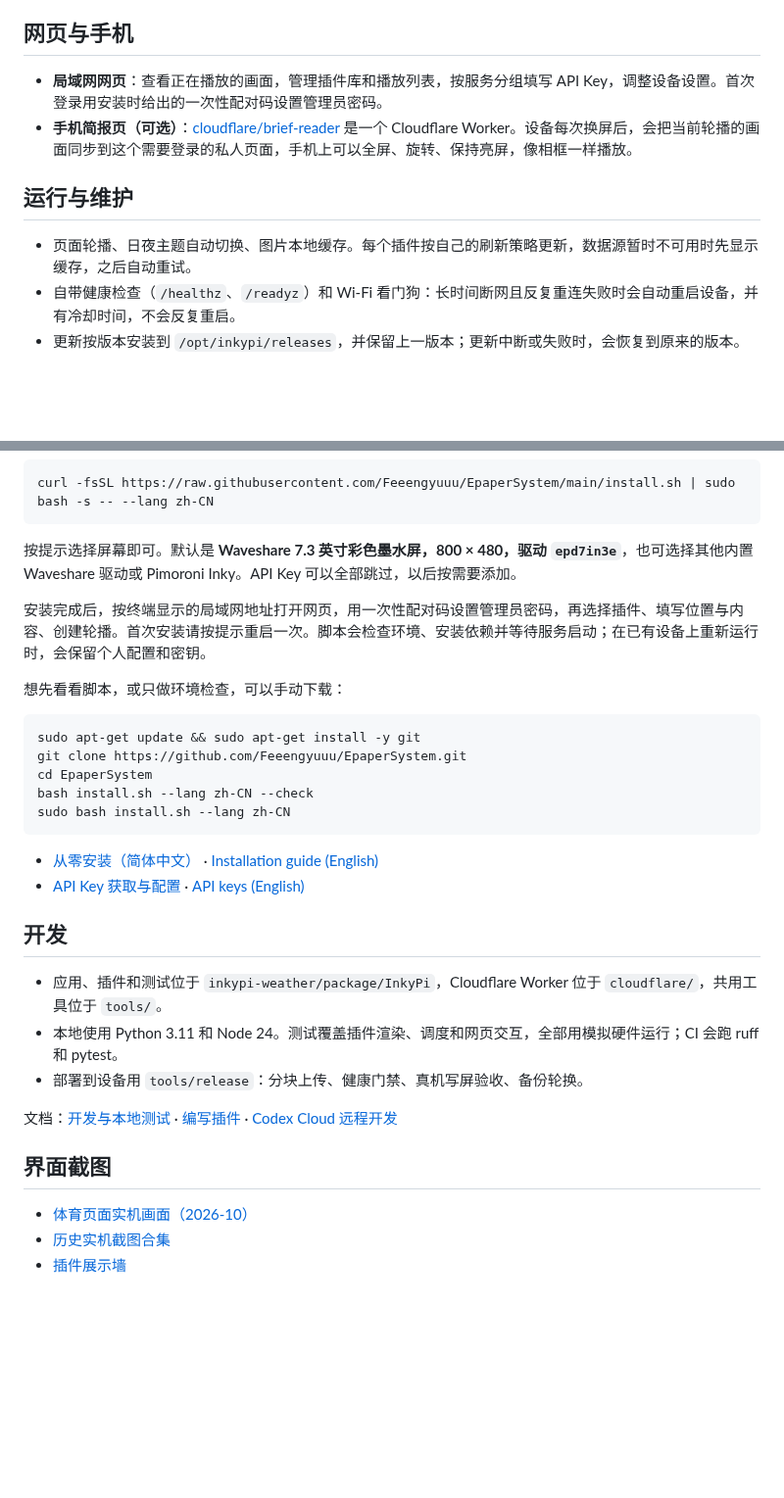
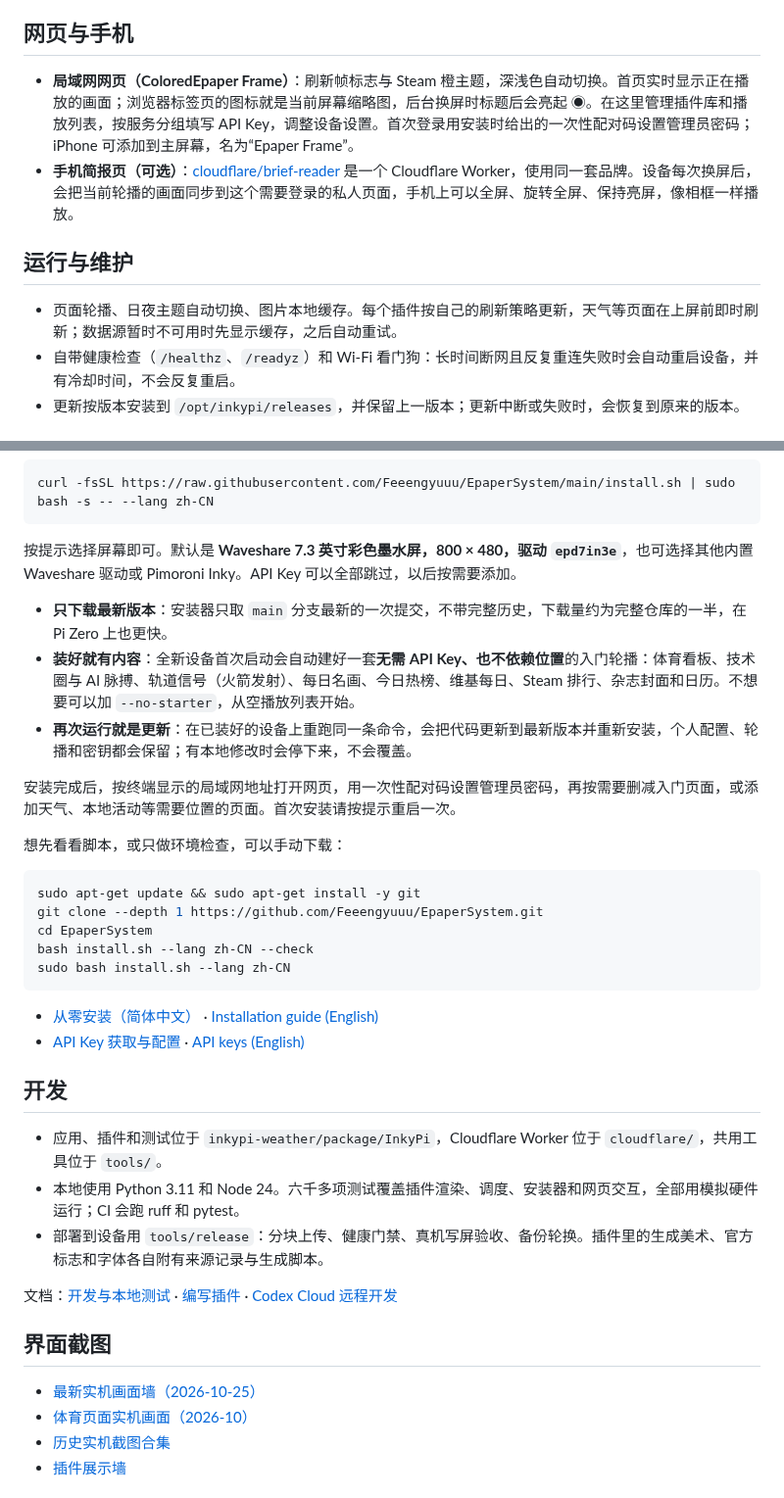
Before and after one commit to Feeengyuuu/EpaperSystem, a Markdown page: README.md, 2 parts joined by grey strips. Shown at 98% size. Drawn GitHub-style; blank space fills up the shorter version.

````diff
--- a/README.md
+++ b/README.md
@@ -25,12 +43,12 @@ An open-source Raspberry Pi e-paper dashboard for weather, calendars, sports, ne
 
 ## 网页与手机
 
-- **局域网网页**：查看正在播放的画面，管理插件库和播放列表，按服务分组填写 API Key，调整设备设置。首次登录用安装时给出的一次性配对码设置管理员密码。
-- **手机简报页（可选）**：[cloudflare/brief-reader](cloudflare/brief-reader) 是一个 Cloudflare Worker。设备每次换屏后，会把当前轮播的画面同步到这个需要登录的私人页面，手机上可以全屏、旋转、保持亮屏，像相框一样播放。
+- **局域网网页（ColoredEpaper Frame）**：刷新帧标志与 Steam 橙主题，深浅色自动切换。首页实时显示正在播放的画面；浏览器标签页的图标就是当前屏幕缩略图，后台换屏时标题后会亮起 ◉。在这里管理插件库和播放列表，按服务分组填写 API Key，调整设备设置。首次登录用安装时给出的一次性配对码设置管理员密码；iPhone 可添加到主屏幕，名为“Epaper Frame”。
+- **手机简报页（可选）**：[cloudflare/brief-reader](cloudflare/brief-reader) 是一个 Cloudflare Worker，使用同一套品牌。设备每次换屏后，会把当前轮播的画面同步到这个需要登录的私人页面，手机上可以全屏、旋转全屏、保持亮屏，像相框一样播放。
 
 ## 运行与维护
 
-- 页面轮播、日夜主题自动切换、图片本地缓存。每个插件按自己的刷新策略更新，数据源暂时不可用时先显示缓存，之后自动重试。
+- 页面轮播、日夜主题自动切换、图片本地缓存。每个插件按自己的刷新策略更新，天气等页面在上屏前即时刷新；数据源暂时不可用时先显示缓存，之后自动重试。
 - 自带健康检查（`/healthz`、`/readyz`）和 Wi-Fi 看门狗：长时间断网且反复重连失败时会自动重启设备，并有冷却时间，不会反复重启。
 - 更新按版本安装到 `/opt/inkypi/releases`，并保留上一版本；更新中断或失败时，会恢复到原来的版本。
 
@@ -44,13 +62,17 @@ curl -fsSL https://raw.githubusercontent.com/Feeengyuuu/EpaperSystem/main/instal
 
 按提示选择屏幕即可。默认是 **Waveshare 7.3 英寸彩色墨水屏，800 × 480，驱动 `epd7in3e`**，也可选择其他内置 Waveshare 驱动或 Pimoroni Inky。API Key 可以全部跳过，以后按需要添加。
 
-安装完成后，按终端显示的局域网地址打开网页，用一次性配对码设置管理员密码，再选择插件、填写位置与内容、创建轮播。首次安装请按提示重启一次。脚本会检查环境、安装依赖并等待服务启动；在已有设备上重新运行时，会保留个人配置和密钥。
+- **只下载最新版本**：安装器只取 `main` 分支最新的一次提交，不带完整历史，下载量约为完整仓库的一半，在 Pi Zero 上也更快。
+- **装好就有内容**：全新设备首次启动会自动建好一套**无需 API Key、也不依赖位置**的入门轮播：体育看板、技术圈与 AI 脉搏、轨道信号（火箭发射）、每日名画、今日热榜、维基每日、Steam 排行、杂志封面和日历。不想要可以加 `--no-starter`，从空播放列表开始。
+- **再次运行就是更新**：在已装好的设备上重跑同一条命令，会把代码更新到最新版本并重新安装，个人配置、轮播和密钥都会保留；有本地修改时会停下来，不会覆盖。
+
+安装完成后，按终端显示的局域网地址打开网页，用一次性配对码设置管理员密码，再按需要删减入门页面，或添加天气、本地活动等需要位置的页面。首次安装请按提示重启一次。
 
 想先看看脚本，或只做环境检查，可以手动下载：
 
 ```bash
 sudo apt-get update && sudo apt-get install -y git
-git clone https://github.com/Feeengyuuu/EpaperSystem.git
+git clone --depth 1 https://github.com/Feeengyuuu/EpaperSystem.git
 cd EpaperSystem
 bash install.sh --lang zh-CN --check
 sudo bash install.sh --lang zh-CN
@@ -62,13 +84,14 @@ sudo bash install.sh --lang zh-CN
 ## 开发
 
 - 应用、插件和测试位于 `inkypi-weather/package/InkyPi`，Cloudflare Worker 位于 `cloudflare/`，共用工具位于 `tools/`。
-- 本地使用 Python 3.11 和 Node 24。测试覆盖插件渲染、调度和网页交互，全部用模拟硬件运行；CI 会跑 ruff 和 pytest。
-- 部署到设备用 `tools/release`：分块上传、健康门禁、真机写屏验收、备份轮换。
+- 本地使用 Python 3.11 和 Node 24。六千多项测试覆盖插件渲染、调度、安装器和网页交互，全部用模拟硬件运行；CI 会跑 ruff 和 pytest。
+- 部署到设备用 `tools/release`：分块上传、健康门禁、真机写屏验收、备份轮换。插件里的生成美术、官方标志和字体各自附有来源记录与生成脚本。
 
 文档：[开发与本地测试](docs/development.md) · [编写插件](inkypi-weather/package/InkyPi/docs/building_plugins.md) · [Codex Cloud 远程开发](docs/codex-cloud.md)
 
 ## 界面截图
 
+- [最新实机画面墙（2026-10-25）](docs/images/epaper-system-latest-screens.jpg)
 - [体育页面实机画面（2026-10）](inkypi-weather/package/InkyPi/docs/images/readme/screens/actual-sports-dashboard-800x480.png)
 - [历史实机截图合集](inkypi-weather/package/InkyPi/docs/images/readme/epaper-system-real-screens.png)
 - [插件展示墙](inkypi-weather/package/InkyPi/docs/images/readme/epaper-system-plugin-wall.png)
````
Also changed, not shown: other parts of README.md (+33 -15 lines), docs/images/epaper-system-latest-screens.jpg (added), 10 other files.
